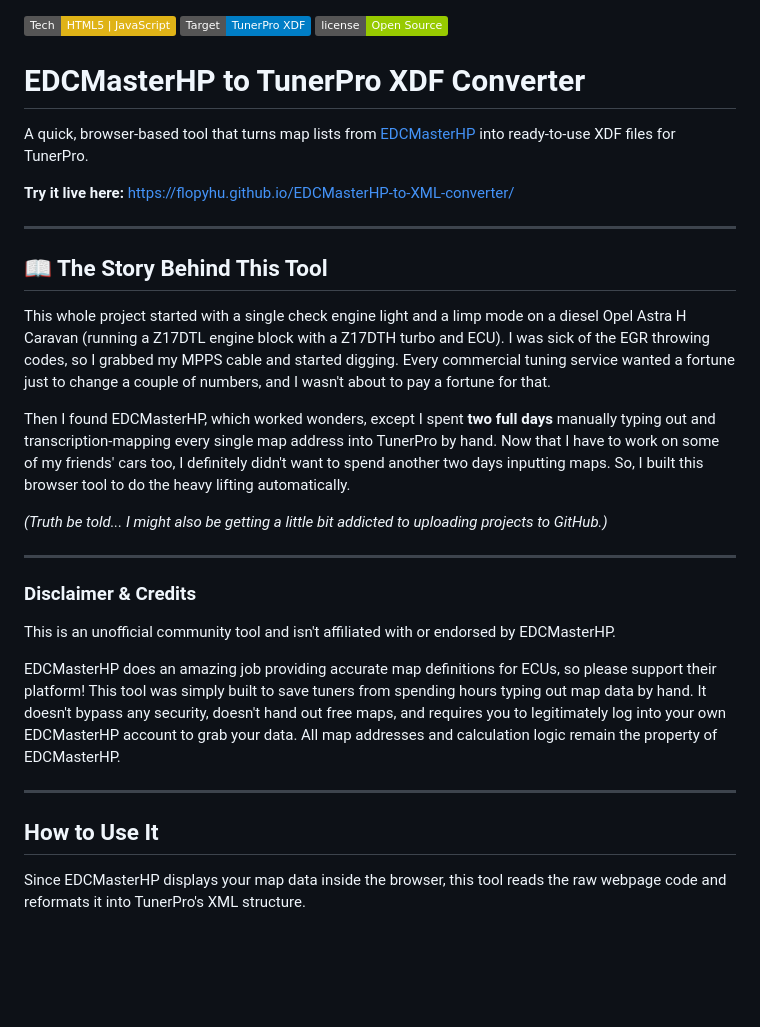
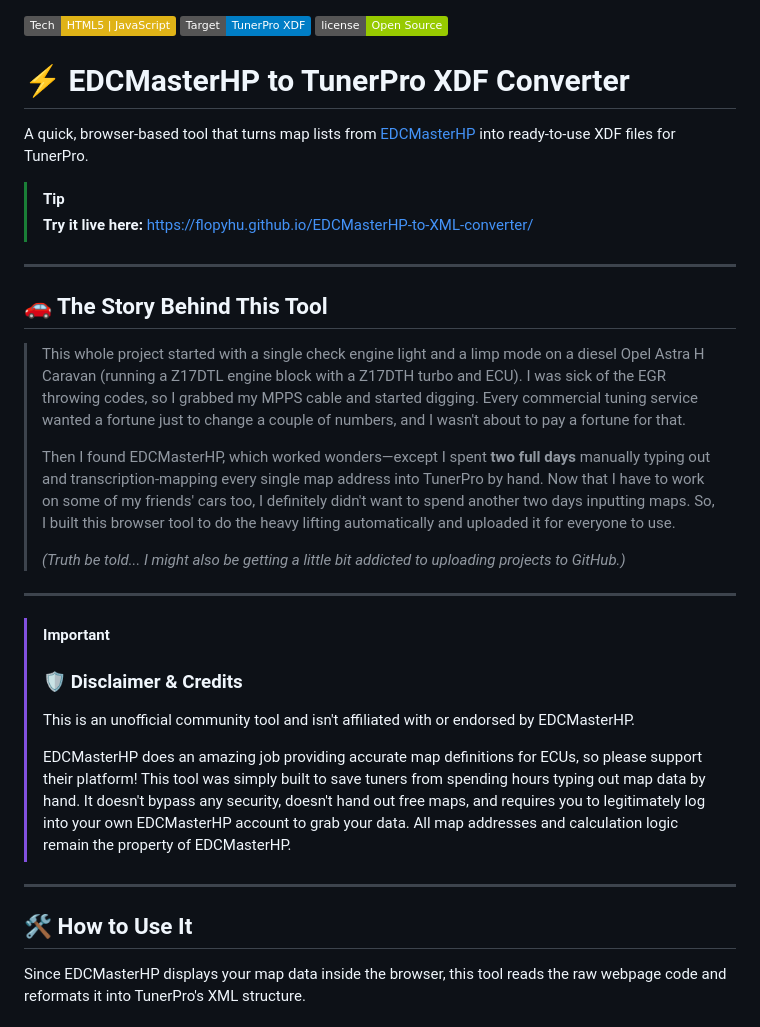
Before and after one commit to FlopyHU/EDCMasterHP-to-XML-converter, a Markdown page: README.md, the part around one of its changes. Drawn GitHub-style; badges without logos; blank space fills up the shorter version.

Commit message:
Update README with formatting and content changes

```diff
--- a/README.md
+++ b/README.md
@@ -2,32 +2,34 @@
 ![Target](https://img.shields.io/badge/Target-TunerPro%20XDF-blue.svg)
 ![License](https://img.shields.io/badge/license-Open_Source-green.svg)
 
-# EDCMasterHP to TunerPro XDF Converter
+# ⚡ EDCMasterHP to TunerPro XDF Converter
 
 A quick, browser-based tool that turns map lists from [EDCMasterHP](https://www.edcmasterhp.com/) into ready-to-use XDF files for TunerPro.
 
-**Try it live here:** [https://flopyhu.github.io/EDCMasterHP-to-XML-converter/](https://flopyhu.github.io/EDCMasterHP-to-XML-converter/)
+> [!TIP]
+> **Try it live here:** [https://flopyhu.github.io/EDCMasterHP-to-XML-converter/](https://flopyhu.github.io/EDCMasterHP-to-XML-converter/)
 
 ---
 
-## 📖 The Story Behind This Tool
+## 🚗 The Story Behind This Tool
 
-This whole project started with a single check engine light and a limp mode on a diesel Opel Astra H Caravan (running a Z17DTL engine block with a Z17DTH turbo and ECU). I was sick of the EGR throwing codes, so I grabbed my MPPS cable and started digging. Every commercial tuning service wanted a fortune just to change a couple of numbers, and I wasn't about to pay a fortune for that.
-
-Then I found EDCMasterHP, which worked wonders, except I spent **two full days** manually typing out and transcription-mapping every single map address into TunerPro by hand. Now that I have to work on some of my friends' cars too, I definitely didn't want to spend another two days inputting maps. So, I built this browser tool to do the heavy lifting automatically.
-
-*(Truth be told... I might also be getting a little bit addicted to uploading projects to GitHub.)*
+> This whole project started with a single check engine light and a limp mode on a diesel Opel Astra H Caravan (running a Z17DTL engine block with a Z17DTH turbo and ECU). I was sick of the EGR throwing codes, so I grabbed my MPPS cable and started digging. Every commercial tuning service wanted a fortune just to change a couple of numbers, and I wasn't about to pay a fortune for that.
+>
+> Then I found EDCMasterHP, which worked wonders—except I spent **two full days** manually typing out and transcription-mapping every single map address into TunerPro by hand. Now that I have to work on some of my friends' cars too, I definitely didn't want to spend another two days inputting maps. So, I built this browser tool to do the heavy lifting automatically and uploaded it for everyone to use.
+>
+> *(Truth be told... I might also be getting a little bit addicted to uploading projects to GitHub.)*
 
 ---
 
-### Disclaimer & Credits
-This is an unofficial community tool and isn't affiliated with or endorsed by EDCMasterHP.
-
-EDCMasterHP does an amazing job providing accurate map definitions for ECUs, so please support their platform! This tool was simply built to save tuners from spending hours typing out map data by hand. It doesn't bypass any security, doesn't hand out free maps, and requires you to legitimately log into your own EDCMasterHP account to grab your data. All map addresses and calculation logic remain the property of EDCMasterHP.
+> [!IMPORTANT]
+> ### 🛡️ Disclaimer & Credits
+> This is an unofficial community tool and isn't affiliated with or endorsed by EDCMasterHP.
+>
+> EDCMasterHP does an amazing job providing accurate map definitions for ECUs, so please support their platform! This tool was simply built to save tuners from spending hours typing out map data by hand. It doesn't bypass any security, doesn't hand out free maps, and requires you to legitimately log into your own EDCMasterHP account to grab your data. All map addresses and calculation logic remain the property of EDCMasterHP.
 
 ---
 
-## How to Use It
+## 🛠️ How to Use It
 
 Since EDCMasterHP displays your map data inside the browser, this tool reads the raw webpage code and reformats it into TunerPro's XML structure.
 
```
Also changed, not shown: other parts of README.md (+10 -8 lines).
